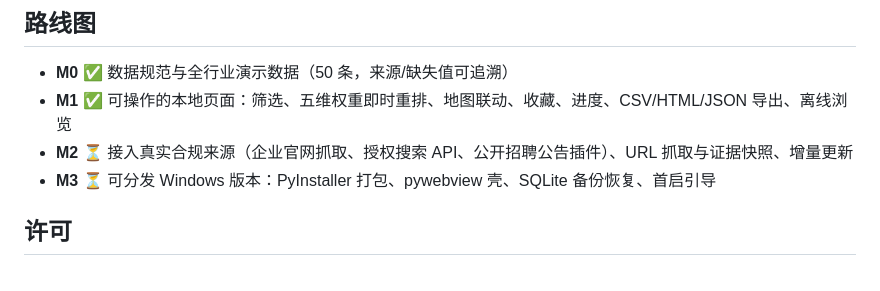
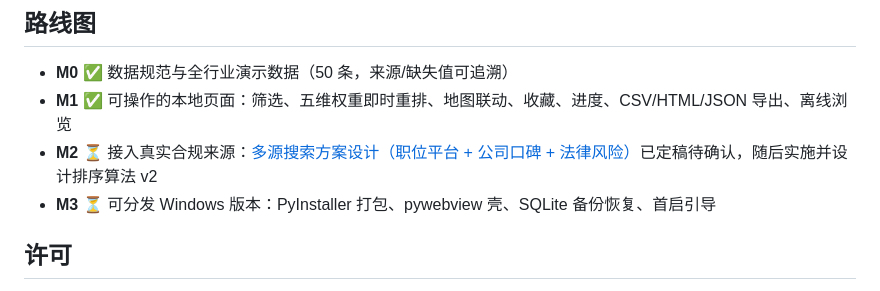
Before and after one commit to Cropheonix/jobmap, a Markdown page: README.md, the part around the change. GitHub-like rendering.

Commit message:
docs: M2 多源搜索方案设计（职位平台/公司口碑/法律风险，待确认）

```diff
--- a/README.md
+++ b/README.md
@@ -83,7 +83,7 @@ jobmap/
 
 - **M0 ✅** 数据规范与全行业演示数据（50 条，来源/缺失值可追溯）
 - **M1 ✅** 可操作的本地页面：筛选、五维权重即时重排、地图联动、收藏、进度、CSV/HTML/JSON 导出、离线浏览
-- **M2 ⏳** 接入真实合规来源（企业官网抓取、授权搜索 API、公开招聘公告插件）、URL 抓取与证据快照、增量更新
+- **M2 ⏳** 接入真实合规来源：[多源搜索方案设计（职位平台 + 公司口碑 + 法律风险）](docs/search-scheme-m2.md)已定稿待确认，随后实施并设计排序算法 v2
 - **M3 ⏳** 可分发 Windows 版本：PyInstaller 打包、pywebview 壳、SQLite 备份恢复、首启引导
 
 ## 许可
```
Also changed, not shown: docs/search-scheme-m2.md (added, +166 -0 lines).
